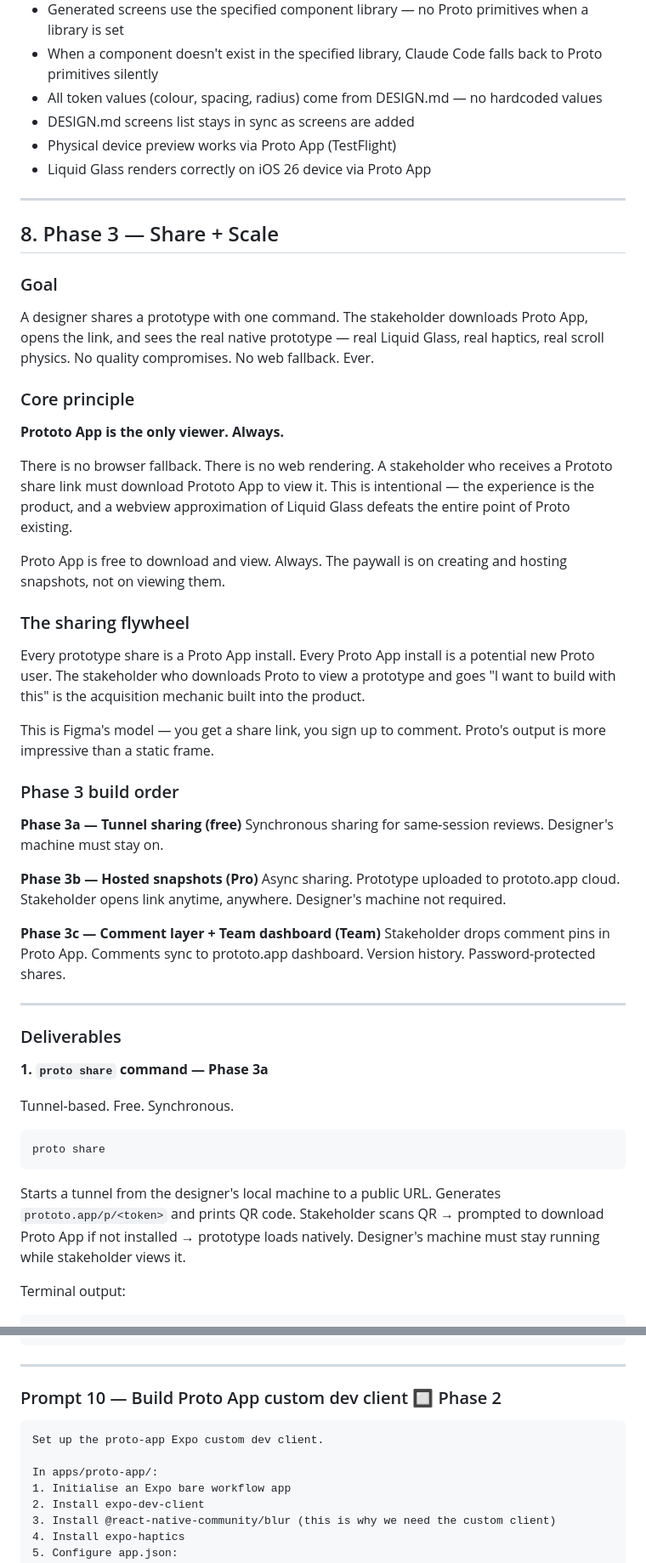
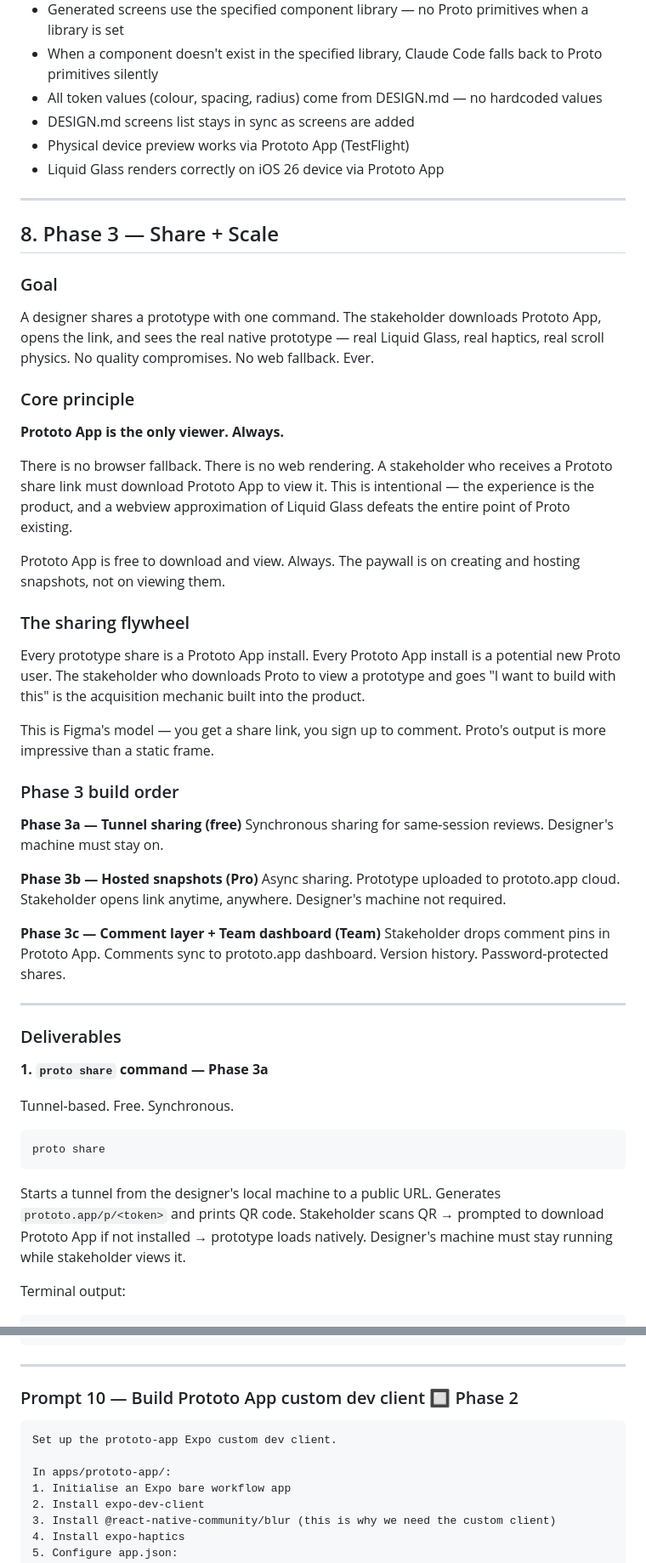
Before and after one commit to sherizan/proto, a Markdown page: docs/proto-master.md, 2 parts joined by grey strips. Shown at 85% size. GitHub-like rendering.

````diff
--- a/docs/proto-master.md
+++ b/docs/proto-master.md
@@ -629,8 +628,8 @@ Claude Code writes `/components/shared/UserAvatar.tsx`, then updates both screen
 - When a component doesn't exist in the specified library, Claude Code falls back to Proto primitives silently
 - All token values (colour, spacing, radius) come from DESIGN.md — no hardcoded values
 - DESIGN.md screens list stays in sync as screens are added
-- Physical device preview works via Proto App (TestFlight)
-- Liquid Glass renders correctly on iOS 26 device via Proto App
+- Physical device preview works via Prototo App (TestFlight)
+- Liquid Glass renders correctly on iOS 26 device via Prototo App
 
 ---
 
@@ -638,7 +637,7 @@ Claude Code writes `/components/shared/UserAvatar.tsx`, then updates both screen
 
 ### Goal
 
-A designer shares a prototype with one command. The stakeholder downloads Proto App, opens the link, and sees the real native prototype — real Liquid Glass, real haptics, real scroll physics. No quality compromises. No web fallback. Ever.
+A designer shares a prototype with one command. The stakeholder downloads Prototo App, opens the link, and sees the real native prototype — real Liquid Glass, real haptics, real scroll physics. No quality compromises. No web fallback. Ever.
 
 ### Core principle
 
@@ -646,11 +645,11 @@ A designer shares a prototype with one command. The stakeholder downloads Proto
 
 There is no browser fallback. There is no web rendering. A stakeholder who receives a Prototo share link must download Prototo App to view it. This is intentional — the experience is the product, and a webview approximation of Liquid Glass defeats the entire point of Proto existing.
 
-Proto App is free to download and view. Always. The paywall is on creating and hosting snapshots, not on viewing them.
+Prototo App is free to download and view. Always. The paywall is on creating and hosting snapshots, not on viewing them.
 
 ### The sharing flywheel
 
-Every prototype share is a Proto App install. Every Proto App install is a potential new Proto user. The stakeholder who downloads Proto to view a prototype and goes "I want to build with this" is the acquisition mechanic built into the product.
+Every prototype share is a Prototo App install. Every Prototo App install is a potential new Proto user. The stakeholder who downloads Proto to view a prototype and goes "I want to build with this" is the acquisition mechanic built into the product.
 
 This is Figma's model — you get a share link, you sign up to comment. Proto's output is more impressive than a static frame.
 
@@ -663,7 +662,7 @@ Synchronous sharing for same-session reviews. Designer's machine must stay on.
 Async sharing. Prototype uploaded to prototo.app cloud. Stakeholder opens link anytime, anywhere. Designer's machine not required.
 
 **Phase 3c — Comment layer + Team dashboard (Team)**
-Stakeholder drops comment pins in Proto App. Comments sync to prototo.app dashboard. Version history. Password-protected shares.
+Stakeholder drops comment pins in Prototo App. Comments sync to prototo.app dashboard. Version history. Password-protected shares.
 
 ---
 
@@ -679,7 +678,7 @@ proto share
 
 Starts a tunnel from the designer's local machine to a public URL.
 Generates `prototo.app/p/<token>` and prints QR code.
-Stakeholder scans QR → prompted to download Proto App if not installed → prototype loads natively.
+Stakeholder scans QR → prompted to download Prototo App if not installed → prototype loads natively.
 Designer's machine must stay running while stakeholder views it.
 
 Terminal output:
@@ -1846,12 +1845,12 @@ proto snapshots (list command)
 
 ---
 
-### Prompt 10 — Build Proto App custom dev client 🔲 Phase 2
-
-```
-Set up the proto-app Expo custom dev client.
-
-In apps/proto-app/:
+### Prompt 10 — Build Prototo App custom dev client 🔲 Phase 2
+
+```
+Set up the prototo-app Expo custom dev client.
+
+In apps/prototo-app/:
 1. Initialise an Expo bare workflow app
 2. Install expo-dev-client
 3. Install @react-native-community/blur (this is why we need the custom client)
````
Also changed, not shown: other parts of docs/proto-master.md (+37 -31 lines).
